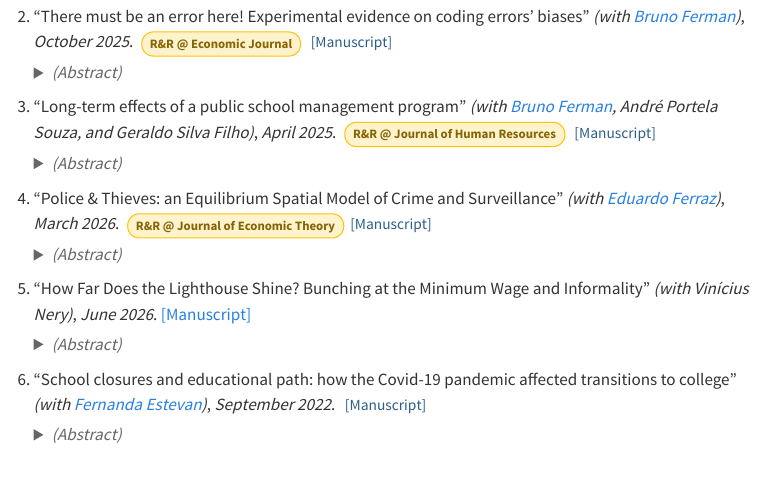
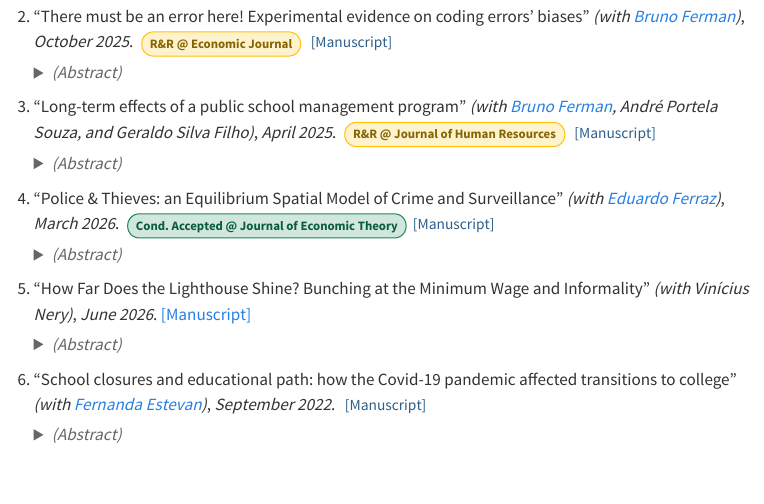
Before and after one commit to lucasfinamor/lucasfinamor.github.io, a Quarto document (research.qmd): the page in a window 1100 px wide, from 260 px down. Rendered offline with R 4.5, knitr and Pandoc in place of Quarto, with nearby package versions; menus at the side of the page are left out.

Commit message:
Update status

```diff
--- a/research.qmd
+++ b/research.qmd
@@ -35,7 +35,7 @@ While a substantial body of research documents a positive correlation between sc
 </p></details>
 </li>
 
-<li>"Police & Thieves: an Equilibrium Spatial Model of Crime and Surveillance" <i>(with <a href="https://sites.google.com/view/eduardoferraz/home" target="_blank">Eduardo Ferraz</a>)</i>, <i>March 2026</i>. <span class="status-badge badge-rr">R&R @ Journal of Economic Theory</span><span class="paper-links"><a href="https://lucasfinamor.github.io/files/Police_and_Thieves.pdf" target="_blank">[Manuscript]</a></span>
+<li>"Police & Thieves: an Equilibrium Spatial Model of Crime and Surveillance" <i>(with <a href="https://sites.google.com/view/eduardoferraz/home" target="_blank">Eduardo Ferraz</a>)</i>, <i>March 2026</i>. <span class="status-badge badge-accepted">Cond. Accepted @ Journal of Economic Theory</span><span class="paper-links"><a href="https://lucasfinamor.github.io/files/Police_and_Thieves.pdf" target="_blank">[Manuscript]</a></span>
 <details><summary>(Abstract)</summary>
 <p style="font-size:10pt" align="justify">
 Spatial heterogeneity in crime suggests that location is a key choice variable in criminal behavior. Existing spatial models represent the city as a finite set of cells: criminals choose a cell in which to commit a crime, and the police allocate a certain amount of enforcement resources across cells. We show that these models are subject to two fundamental limitations. The first one is that equilibrium outcomes depend strongly on how the city is partitioned. To address this issue, we characterize the class of discrete models whose equilibrium outcomes are invariant to the choice of spatial partition. The second shortcoming is that discrete models cannot determine the allocation of patrol units within cells or spillovers across cells, since each cell is treated in reduced form. To overcome this, we develop a continuous model in which the probability of clearing a crime depends on the distance between patrol units and the crime location. Within this framework, we characterize equilibrium crime and clearance rates and show how they depend on the clearance technology, the entropy of the spatial heterogeneity of crime attractiveness, and income inequality between criminals and victims.
```
Also changed, not shown: docs/search.json, 20 other files.
